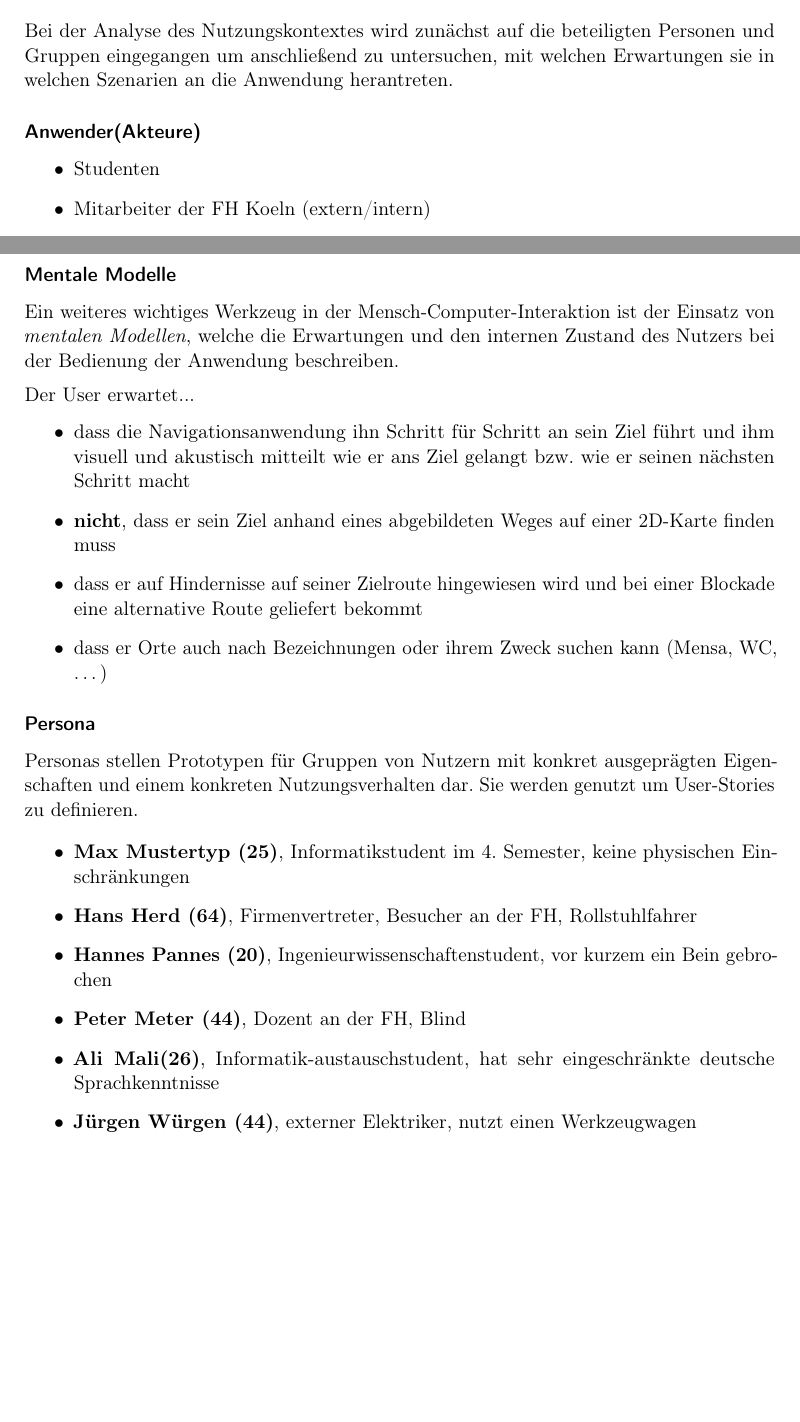
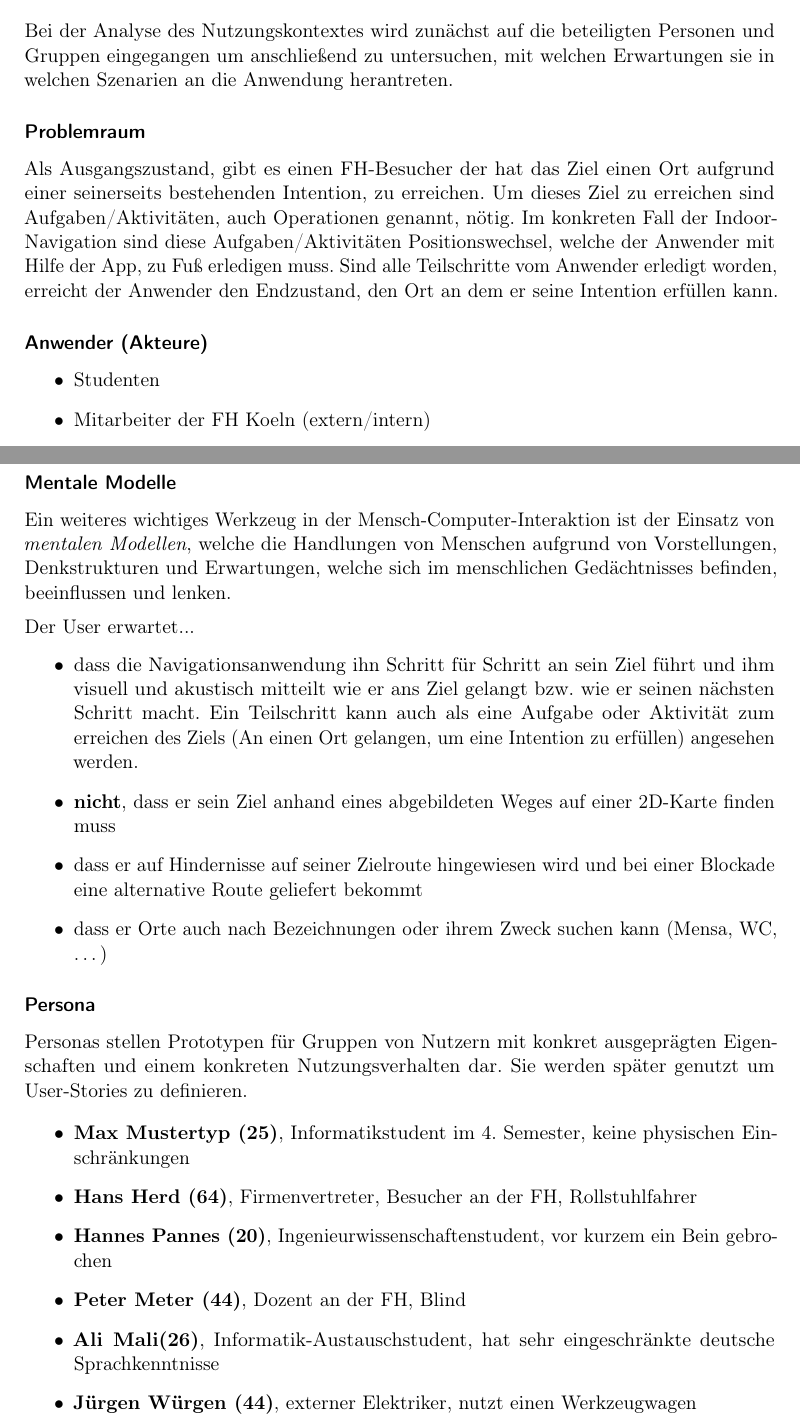
Before and after one commit to jaaanix/ST2-MCI-Portfolio, a LaTeX thesis (portfolio.tex, which reads tex/nutzungskontext.tex): two parts of pages 5 and 6 of 27 before the commit and two parts of pages 5 and 6 of 28 after it, joined at a grey line, cut so that both start at the same text, the shorter picture padded with empty space. Compiled offline with pdfLaTeX.

Commit message:
ergänzt Problemraum, erweitert mentalle Modelle, korrigiert Fehler

```diff
--- a/tex/nutzungskontext.tex
+++ b/tex/nutzungskontext.tex
@@ -1,7 +1,10 @@
 \chapter{Nutzungskontext}
 Bei der Analyse des Nutzungskontextes wird zunächst auf die beteiligten Personen und Gruppen eingegangen um anschließend zu untersuchen, mit welchen Erwartungen sie in welchen Szenarien an die Anwendung herantreten.
 
-\subsubsection*{Anwender(Akteure)}
+\subsubsection*{Problemraum}
+Als Ausgangszustand, gibt es einen FH-Besucher der hat das Ziel einen Ort aufgrund einer seinerseits bestehenden Intention, zu erreichen. Um dieses Ziel zu erreichen sind Aufgaben/Aktivitäten, auch Operationen genannt, nötig. Im konkreten Fall der Indoor-Navigation sind diese Aufgaben/Aktivitäten Positionswechsel, welche der Anwender mit Hilfe der App, zu Fuß erledigen muss. Sind alle Teilschritte vom Anwender erledigt worden, erreicht der Anwender den Endzustand, den Ort an dem er seine Intention erfüllen kann.
+
+\subsubsection*{Anwender (Akteure)}
 \begin{itemize}
   \item Studenten
   \item Mitarbeiter der FH Koeln (extern/intern)
@@ -29,25 +32,25 @@ Ein wesentlicher Punkt ist das sich die verschiedenen Kategorien überlappen, es
 \end{itemize}
 
 \subsubsection*{Mentale Modelle}
-Ein weiteres wichtiges Werkzeug in der Mensch-\-Computer-\-Interaktion ist der Einsatz von \emph{mentalen Modellen}, welche die Erwartungen und den internen Zustand des Nutzers bei der Bedienung der Anwendung beschreiben. \medskip
+Ein weiteres wichtiges Werkzeug in der Mensch-\-Computer-\-Interaktion ist der Einsatz von \emph{mentalen Modellen}, welche die Handlungen von Menschen aufgrund von Vorstellungen, Denkstrukturen und Erwartungen, welche sich im menschlichen Gedächtnisses befinden, beeinflussen und lenken.\medskip
 
 \noindent Der User erwartet...
 \begin{itemize}
-  \item dass die Navigationsanwendung ihn Schritt für Schritt an sein Ziel führt und ihm visuell und akustisch mitteilt wie er ans Ziel gelangt bzw. wie er seinen nächsten Schritt macht
+  \item dass die Navigationsanwendung ihn Schritt für Schritt an sein Ziel führt und ihm visuell und akustisch mitteilt wie er ans Ziel gelangt bzw. wie er seinen nächsten Schritt macht. Ein Teilschritt kann auch als eine Aufgabe oder Aktivität zum erreichen des Ziels (An einen Ort gelangen, um eine Intention zu erfüllen) angesehen werden.
   \item \textbf{nicht}, dass er sein Ziel anhand eines abgebildeten Weges auf einer 2D-Karte finden muss
   \item dass er auf Hindernisse auf seiner Zielroute hingewiesen wird und bei einer Blockade eine alternative Route geliefert bekommt
   \item dass er Orte auch nach Bezeichnungen oder ihrem Zweck suchen kann (Mensa, WC, \dots)
 \end{itemize}
 
 \subsubsection*{Persona}
-Personas stellen Prototypen für Gruppen von Nutzern mit konkret ausgeprägten Eigenschaften und einem konkreten Nutzungsverhalten dar. Sie werden genutzt um User-Stories zu definieren.
+Personas stellen Prototypen für Gruppen von Nutzern mit konkret ausgeprägten Eigenschaften und einem konkreten Nutzungsverhalten dar. Sie werden später genutzt um User-Stories zu definieren.
 
 \begin{itemize}
   \item \textbf{Max Mustertyp (25)}, Informatikstudent im 4. Semester, keine physischen Einschränkungen
   \item \textbf{Hans Herd (64)}, Firmenvertreter, Besucher an der FH, Rollstuhlfahrer
   \item \textbf{Hannes Pannes (20)}, Ingenieurwissenschaftenstudent, vor kurzem ein Bein gebrochen
   \item \textbf{Peter Meter (44)}, Dozent an der FH, Blind
-  \item \textbf{Ali Mali(26)}, Informatik-austauschstudent, hat sehr eingeschränkte deutsche Sprachkenntnisse
+  \item \textbf{Ali Mali(26)}, Informatik-Austauschstudent, hat sehr eingeschränkte deutsche Sprachkenntnisse
   \item \textbf{Jürgen Würgen (44)}, externer Elektriker, nutzt einen Werkzeugwagen
 \end{itemize}
 
```
Also changed, not shown: tex/nutzungskontext.tex (1 more changed lines).
